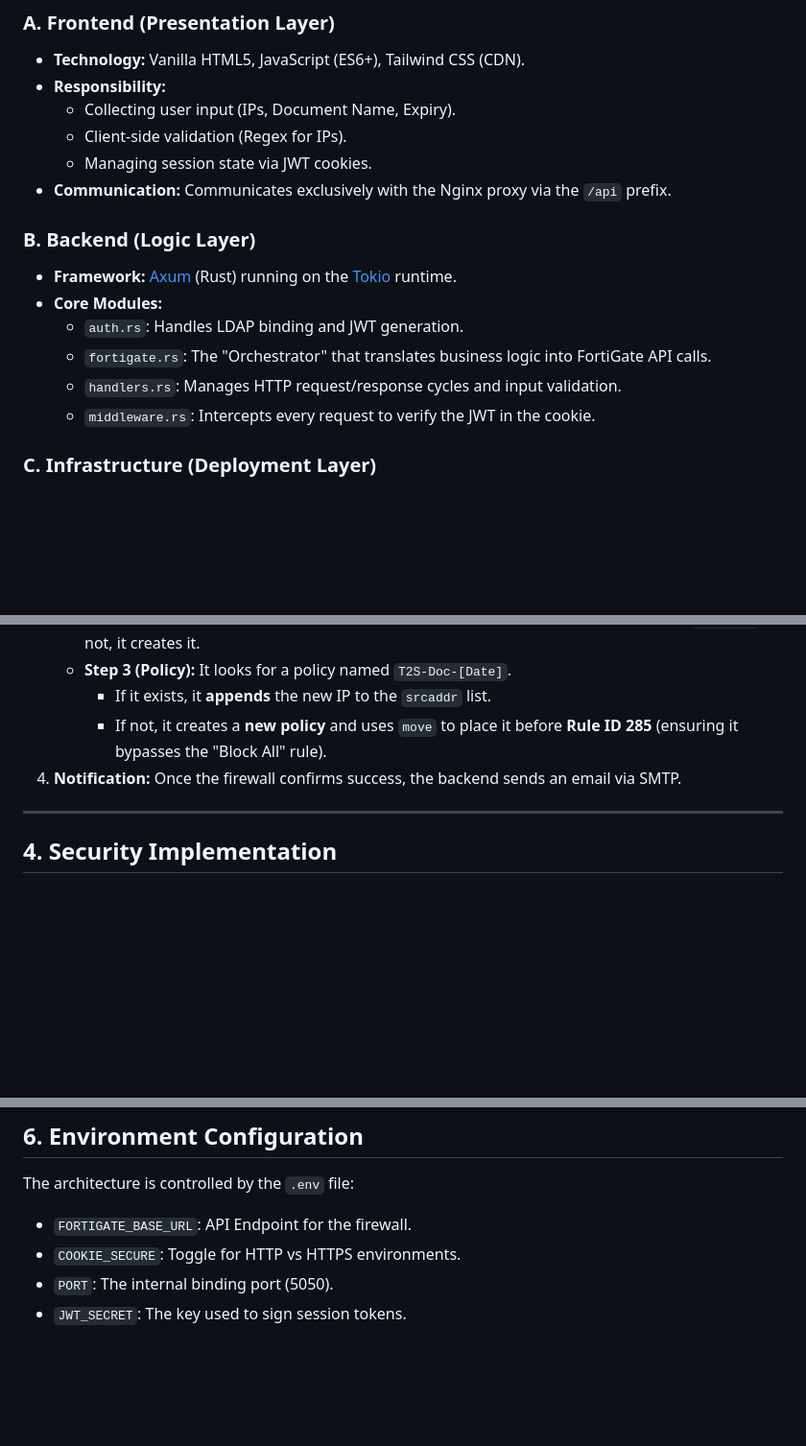
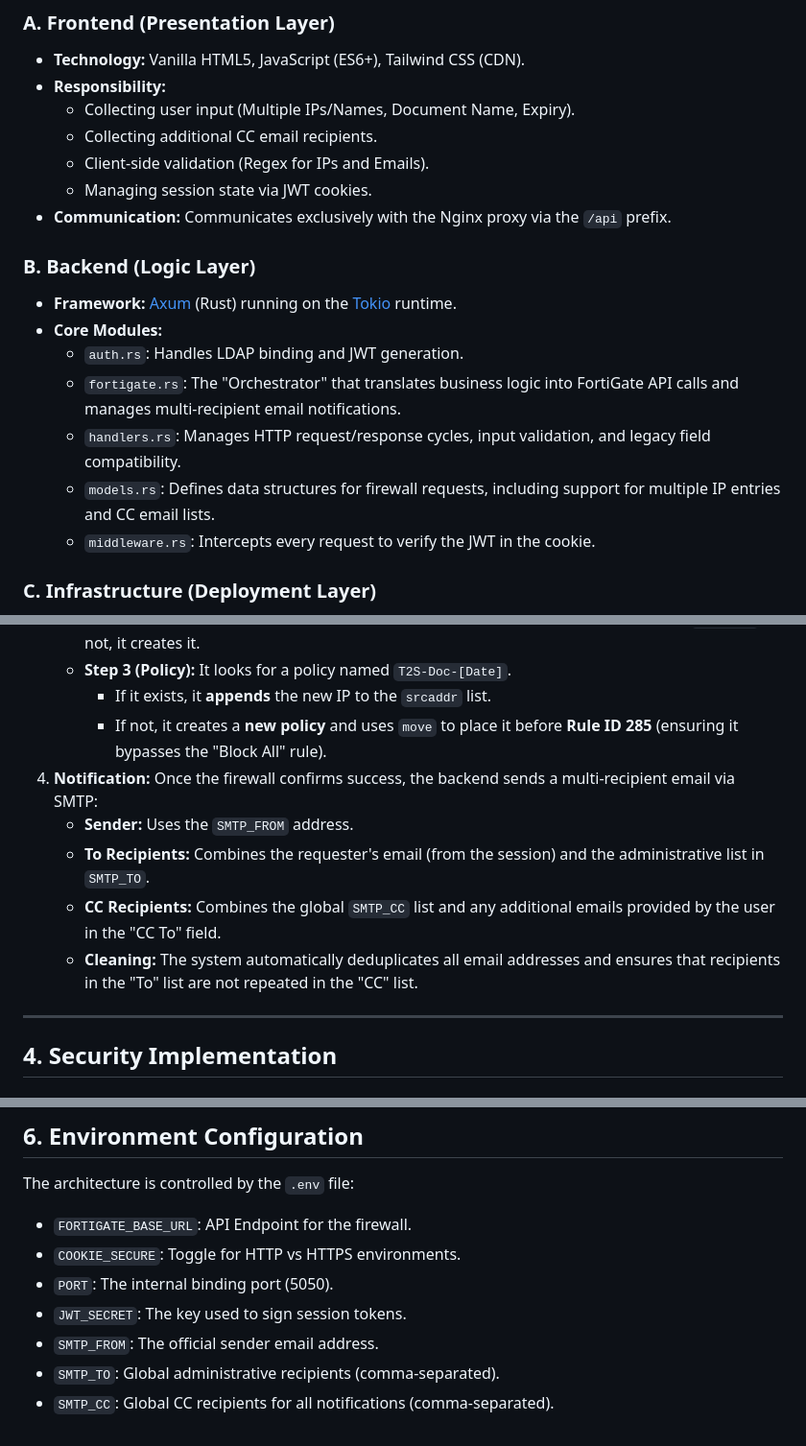
Before and after one commit to natapoloat12/DocConAccessReq, a Markdown page: architecture.md, 3 parts joined by grey strips. Shown at 96% size. Drawn GitHub-style; blank space fills up the shorter version.

Commit message:
Update architecture.md with new email notification logic and environment variables

```diff
--- a/architecture.md
+++ b/architecture.md
@@ -29,8 +29,9 @@ graph LR
 ### A. Frontend (Presentation Layer)
 - **Technology:** Vanilla HTML5, JavaScript (ES6+), Tailwind CSS (CDN).
 - **Responsibility:**
-    - Collecting user input (IPs, Document Name, Expiry).
-    - Client-side validation (Regex for IPs).
+    - Collecting user input (Multiple IPs/Names, Document Name, Expiry).
+    - Collecting additional CC email recipients.
+    - Client-side validation (Regex for IPs and Emails).
     - Managing session state via JWT cookies.
 - **Communication:** Communicates exclusively with the Nginx proxy via the `/api` prefix.
 
@@ -38,8 +39,9 @@ graph LR
 - **Framework:** [Axum](https://github.com/tokio-rs/axum) (Rust) running on the [Tokio](https://tokio.rs/) runtime.
 - **Core Modules:**
     - `auth.rs`: Handles LDAP binding and JWT generation.
-    - `fortigate.rs`: The "Orchestrator" that translates business logic into FortiGate API calls.
-    - `handlers.rs`: Manages HTTP request/response cycles and input validation.
+    - `fortigate.rs`: The "Orchestrator" that translates business logic into FortiGate API calls and manages multi-recipient email notifications.
+    - `handlers.rs`: Manages HTTP request/response cycles, input validation, and legacy field compatibility.
+    - `models.rs`: Defines data structures for firewall requests, including support for multiple IP entries and CC email lists.
     - `middleware.rs`: Intercepts every request to verify the JWT in the cookie.
 
 ### C. Infrastructure (Deployment Layer)
@@ -60,7 +62,11 @@ When a user submits a request, the following sequence occurs:
     - **Step 3 (Policy):** It looks for a policy named `T2S-Doc-[Date]`.
         - If it exists, it **appends** the new IP to the `srcaddr` list.
         - If not, it creates a **new policy** and uses `move` to place it before **Rule ID 285** (ensuring it bypasses the "Block All" rule).
-4.  **Notification:** Once the firewall confirms success, the backend sends an email via SMTP.
+4.  **Notification:** Once the firewall confirms success, the backend sends a multi-recipient email via SMTP:
+    - **Sender:** Uses the `SMTP_FROM` address.
+    - **To Recipients:** Combines the requester's email (from the session) and the administrative list in `SMTP_TO`.
+    - **CC Recipients:** Combines the global `SMTP_CC` list and any additional emails provided by the user in the "CC To" field.
+    - **Cleaning:** The system automatically deduplicates all email addresses and ensures that recipients in the "To" list are not repeated in the "CC" list.
 
 ---
 
@@ -96,3 +102,6 @@ The architecture is controlled by the `.env` file:
 - `COOKIE_SECURE`: Toggle for HTTP vs HTTPS environments.
 - `PORT`: The internal binding port (5050).
 - `JWT_SECRET`: The key used to sign session tokens.
+- `SMTP_FROM`: The official sender email address.
+- `SMTP_TO`: Global administrative recipients (comma-separated).
+- `SMTP_CC`: Global CC recipients for all notifications (comma-separated).
```
